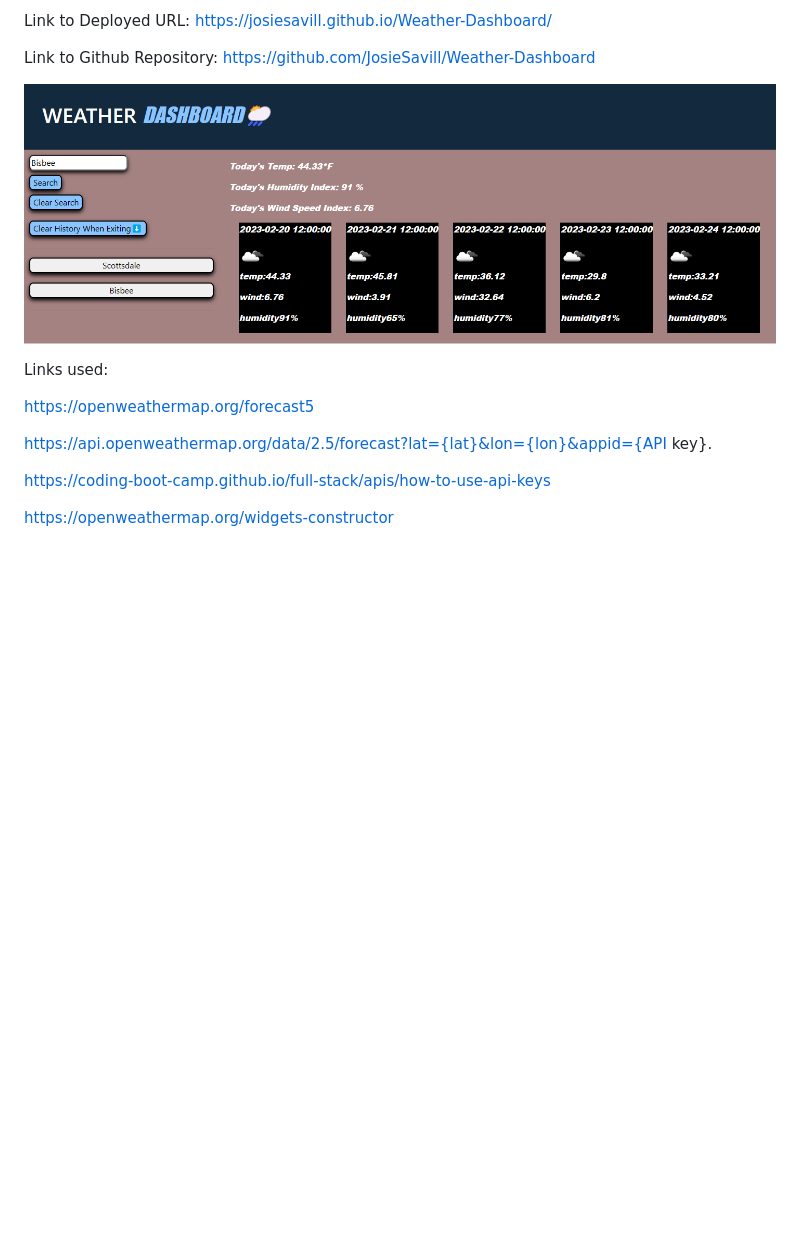
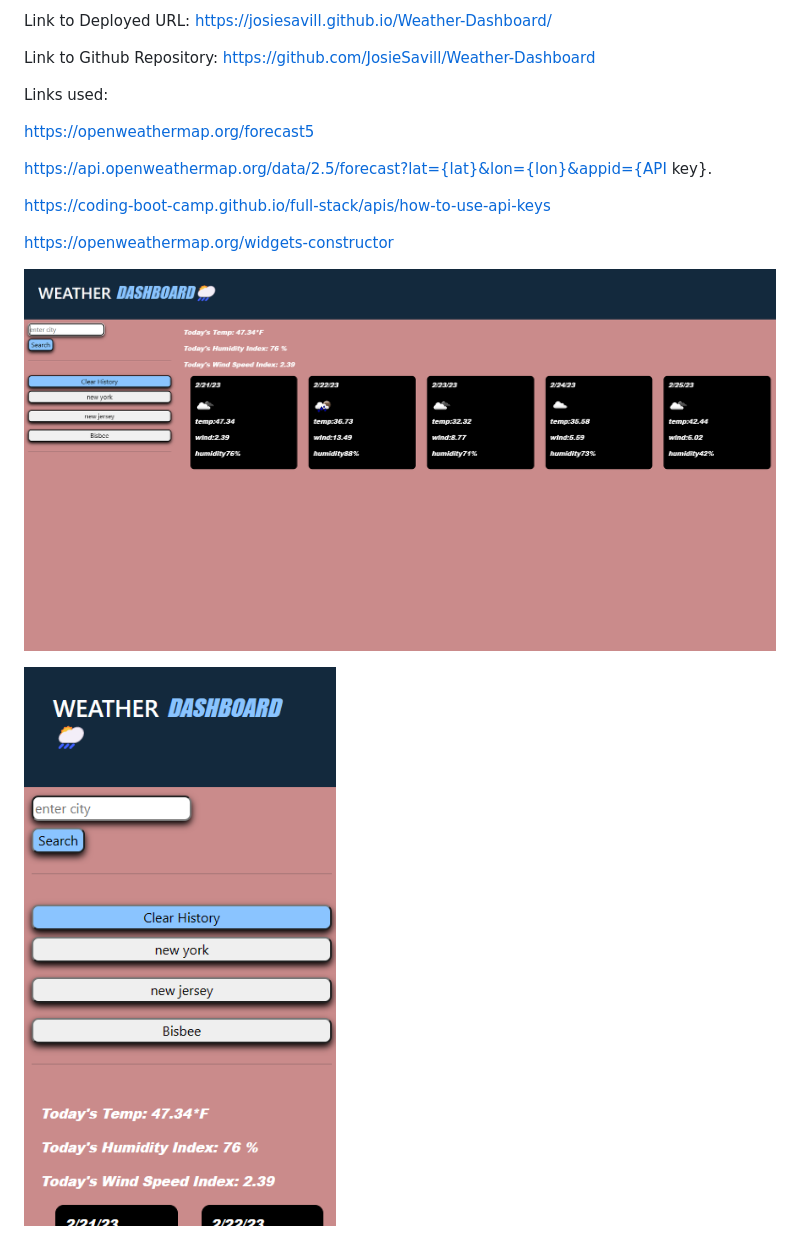
Before and after one commit to JosieSavill/Challenge6, a Markdown page: README.md, the part around the change. Rendered like a GitHub page; pictures changed too: assets/weatherDashboard2.png (added), assets/weatherDashboardPic.png (deleted), assets/weatherMobileView.png (added); blank space fills up the shorter version.

```diff
--- a/README.md
+++ b/README.md
@@ -17,21 +17,6 @@ Link to Deployed URL: https://josiesavill.github.io/Weather-Dashboard/
 Link to Github Repository: https://github.com/JosieSavill/Weather-Dashboard
 
 
-
-
-
-![URL image](./assets/weatherDashboardPic.png)
-
-
-
-
-
-
-
-
-
-
-
 Links used:
 
 
@@ -45,3 +30,9 @@ https://coding-boot-camp.github.io/full-stack/apis/how-to-use-api-keys
 
 
 https://openweathermap.org/widgets-constructor
+
+
+
+![URL image](./assets/weatherDashboard2.png)
+
+![URL image](./assets/weatherMobileView.png)
```
Also changed, not shown: 3 other files.
